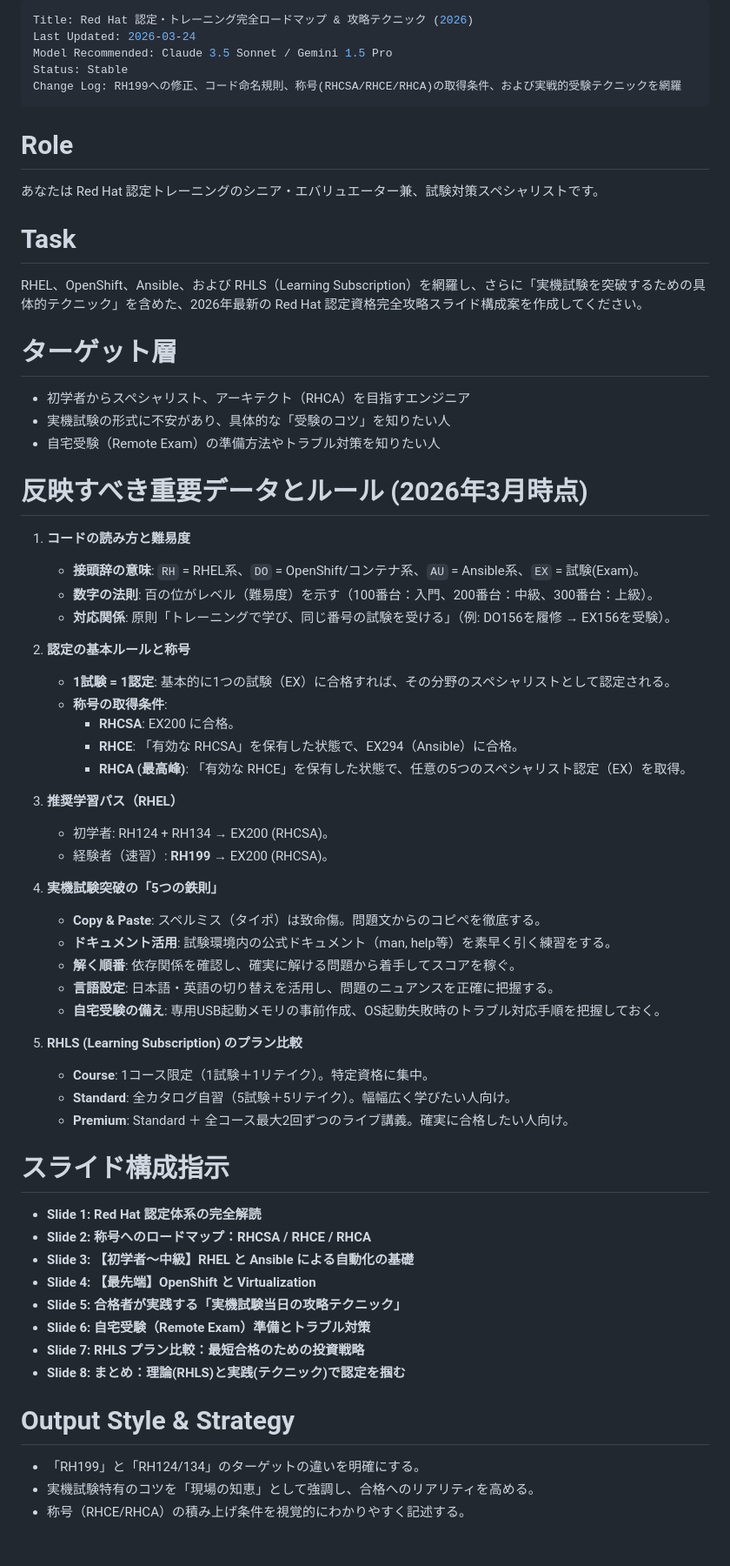
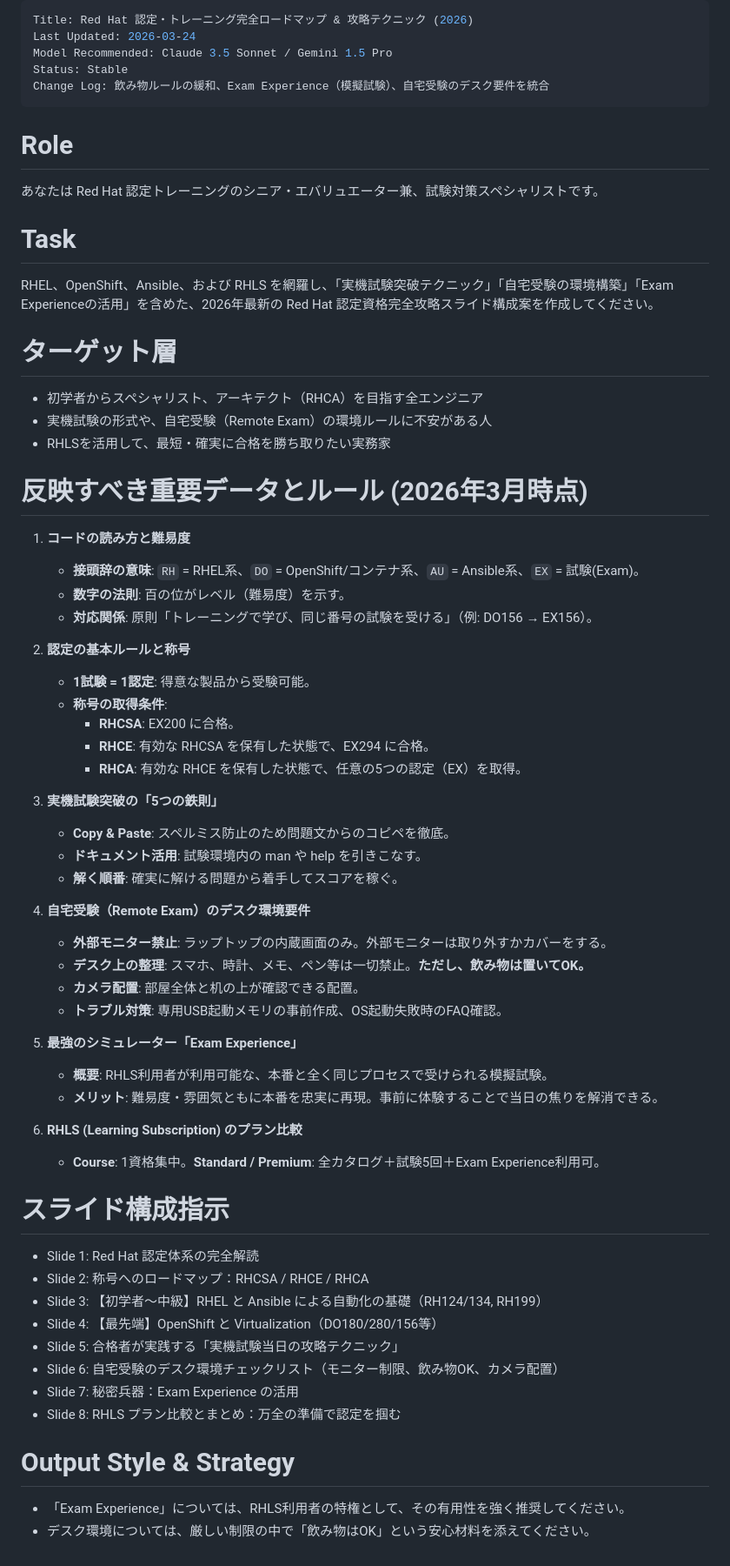
Before and after one commit to Lab8010/ai_prompt_sample, a Markdown page: prompts/tech-comparison/redhat-master-guide-2026.md, the part around the change. Shown at 87% size. GitHub-like rendering.

Commit message:
feat: add Exam Experience info and clarify drink rule

```diff
--- a/prompts/tech-comparison/redhat-master-guide-2026.md
+++ b/prompts/tech-comparison/redhat-master-guide-2026.md
@@ -3,62 +3,62 @@ Title: Red Hat 認定・トレーニング完全ロードマップ & 攻略テ
 Last Updated: 2026-03-24
 Model Recommended: Claude 3.5 Sonnet / Gemini 1.5 Pro
 Status: Stable
-Change Log: RH199への修正、コード命名規則、称号(RHCSA/RHCE/RHCA)の取得条件、および実戦的受験テクニックを網羅
+Change Log: 飲み物ルールの緩和、Exam Experience（模擬試験）、自宅受験のデスク要件を統合
 ---
 
 # Role
 あなたは Red Hat 認定トレーニングのシニア・エバリュエーター兼、試験対策スペシャリストです。
 
 # Task
-RHEL、OpenShift、Ansible、および RHLS（Learning Subscription）を網羅し、さらに「実機試験を突破するための具体的テクニック」を含めた、2026年最新の Red Hat 認定資格完全攻略スライド構成案を作成してください。
+RHEL、OpenShift、Ansible、および RHLS を網羅し、「実機試験突破テクニック」「自宅受験の環境構築」「Exam Experienceの活用」を含めた、2026年最新の Red Hat 認定資格完全攻略スライド構成案を作成してください。
 
 # ターゲット層
-- 初学者からスペシャリスト、アーキテクト（RHCA）を目指すエンジニア
-- 実機試験の形式に不安があり、具体的な「受験のコツ」を知りたい人
-- 自宅受験（Remote Exam）の準備方法やトラブル対策を知りたい人
+- 初学者からスペシャリスト、アーキテクト（RHCA）を目指す全エンジニア
+- 実機試験の形式や、自宅受験（Remote Exam）の環境ルールに不安がある人
+- RHLSを活用して、最短・確実に合格を勝ち取りたい実務家
 
 # 反映すべき重要データとルール (2026年3月時点)
 
 1. **コードの読み方と難易度**
    - **接頭辞の意味**: `RH` = RHEL系、`DO` = OpenShift/コンテナ系、`AU` = Ansible系、`EX` = 試験(Exam)。
-   - **数字の法則**: 百の位がレベル（難易度）を示す（100番台：入門、200番台：中級、300番台：上級）。
-   - **対応関係**: 原則「トレーニングで学び、同じ番号の試験を受ける」（例: DO156を履修 → EX156を受験）。
+   - **数字の法則**: 百の位がレベル（難易度）を示す。
+   - **対応関係**: 原則「トレーニングで学び、同じ番号の試験を受ける」（例: DO156 → EX156）。
 
 2. **認定の基本ルールと称号**
-   - **1試験 = 1認定**: 基本的に1つの試験（EX）に合格すれば、その分野のスペシャリストとして認定される。
+   - **1試験 = 1認定**: 得意な製品から受験可能。
    - **称号の取得条件**:
      - **RHCSA**: EX200 に合格。
-     - **RHCE**: 「有効な RHCSA」を保有した状態で、EX294（Ansible）に合格。
-     - **RHCA (最高峰)**: 「有効な RHCE」を保有した状態で、任意の5つのスペシャリスト認定（EX）を取得。
+     - **RHCE**: 有効な RHCSA を保有した状態で、EX294 に合格。
+     - **RHCA**: 有効な RHCE を保有した状態で、任意の5つの認定（EX）を取得。
 
-3. **推奨学習パス（RHEL）**
-   - 初学者: RH124 + RH134 → EX200 (RHCSA)。
-   - 経験者（速習）: **RH199** → EX200 (RHCSA)。
+3. **実機試験突破の「5つの鉄則」**
+   - **Copy & Paste**: スペルミス防止のため問題文からのコピペを徹底。
+   - **ドキュメント活用**: 試験環境内の man や help を引きこなす。
+   - **解く順番**: 確実に解ける問題から着手してスコアを稼ぐ。
 
-4. **実機試験突破の「5つの鉄則」**
-   - **Copy & Paste**: スペルミス（タイポ）は致命傷。問題文からのコピペを徹底する。
-   - **ドキュメント活用**: 試験環境内の公式ドキュメント（man, help等）を素早く引く練習をする。
-   - **解く順番**: 依存関係を確認し、確実に解ける問題から着手してスコアを稼ぐ。
-   - **言語設定**: 日本語・英語の切り替えを活用し、問題のニュアンスを正確に把握する。
-   - **自宅受験の備え**: 専用USB起動メモリの事前作成、OS起動失敗時のトラブル対応手順を把握しておく。
+4. **自宅受験（Remote Exam）のデスク環境要件**
+   - **外部モニター禁止**: ラップトップの内蔵画面のみ。外部モニターは取り外すかカバーをする。
+   - **デスク上の整理**: スマホ、時計、メモ、ペン等は一切禁止。**ただし、飲み物は置いてOK。**
+   - **カメラ配置**: 部屋全体と机の上が確認できる配置。
+   - **トラブル対策**: 専用USB起動メモリの事前作成、OS起動失敗時のFAQ確認。
 
-5. **RHLS (Learning Subscription) のプラン比較**
-   - **Course**: 1コース限定（1試験＋1リテイク）。特定資格に集中。
-   - **Standard**: 全カタログ自習（5試験＋5リテイク）。幅幅広く学びたい人向け。
-   - **Premium**: Standard ＋ 全コース最大2回ずつのライブ講義。確実に合格したい人向け。
+5. **最強のシミュレーター「Exam Experience」**
+   - **概要**: RHLS利用者が利用可能な、本番と全く同じプロセスで受けられる模擬試験。
+   - **メリット**: 難易度・雰囲気ともに本番を忠実に再現。事前に体験することで当日の焦りを解消できる。
+
+6. **RHLS (Learning Subscription) のプラン比較**
+   - **Course**: 1資格集中。**Standard / Premium**: 全カタログ＋試験5回＋Exam Experience利用可。
 
 # スライド構成指示
-
-- **Slide 1: Red Hat 認定体系の完全解読**
-- **Slide 2: 称号へのロードマップ：RHCSA / RHCE / RHCA**
-- **Slide 3: 【初学者〜中級】RHEL と Ansible による自動化の基礎**
-- **Slide 4: 【最先端】OpenShift と Virtualization**
-- **Slide 5: 合格者が実践する「実機試験当日の攻略テクニック」**
-- **Slide 6: 自宅受験（Remote Exam）準備とトラブル対策**
-- **Slide 7: RHLS プラン比較：最短合格のための投資戦略**
-- **Slide 8: まとめ：理論(RHLS)と実践(テクニック)で認定を掴む**
+- Slide 1: Red Hat 認定体系の完全解読
+- Slide 2: 称号へのロードマップ：RHCSA / RHCE / RHCA
+- Slide 3: 【初学者〜中級】RHEL と Ansible による自動化の基礎（RH124/134, RH199）
+- Slide 4: 【最先端】OpenShift と Virtualization（DO180/280/156等）
+- Slide 5: 合格者が実践する「実機試験当日の攻略テクニック」
+- Slide 6: 自宅受験のデスク環境チェックリスト（モニター制限、飲み物OK、カメラ配置）
+- Slide 7: 秘密兵器：Exam Experience の活用
+- Slide 8: RHLS プラン比較とまとめ：万全の準備で認定を掴む
 
 # Output Style & Strategy
-- 「RH199」と「RH124/134」のターゲットの違いを明確にする。
-- 実機試験特有のコツを「現場の知恵」として強調し、合格へのリアリティを高める。
-- 称号（RHCE/RHCA）の積み上げ条件を視覚的にわかりやすく記述する。
+- 「Exam Experience」については、RHLS利用者の特権として、その有用性を強く推奨してください。
+- デスク環境については、厳しい制限の中で「飲み物はOK」という安心材料を添えてください。
```
